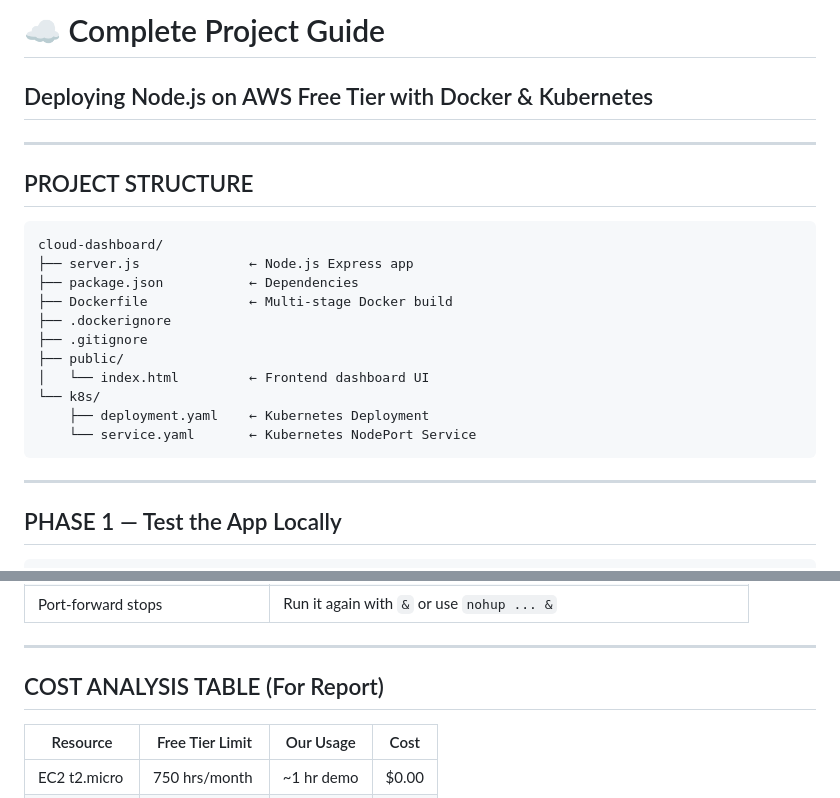
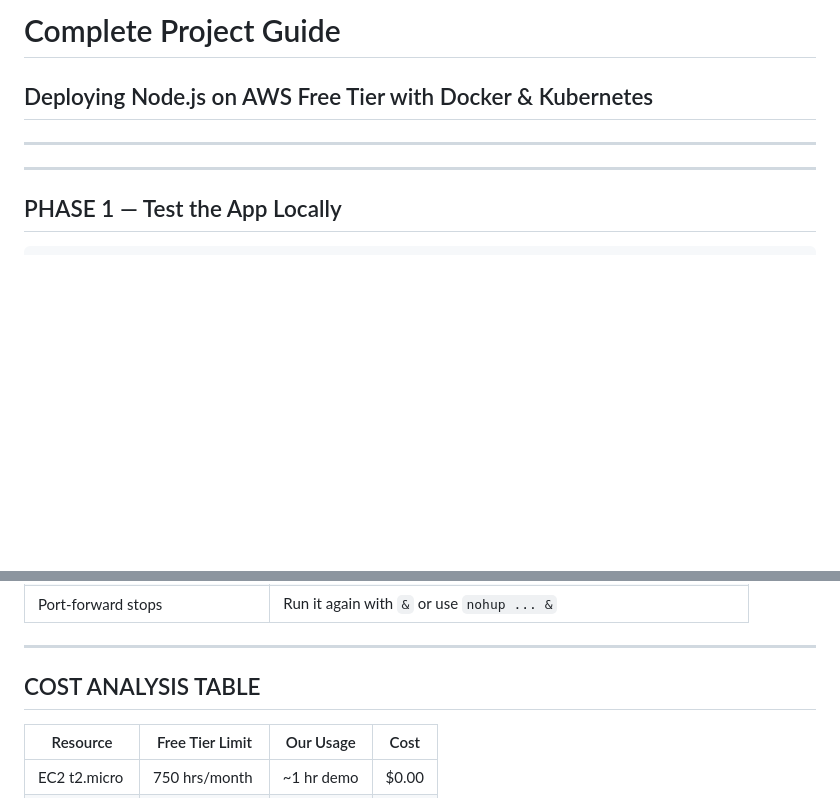
Before and after one commit to raheelnaziir/Cloud-Resources-Dashboard, a Markdown page: GUIDE.md, 2 parts joined by grey strips. Drawn GitHub-style; blank space fills up the shorter version.

Commit message:
Updated
Removed project structure section and updated headings.

````diff
--- a/GUIDE.md
+++ b/GUIDE.md
@@ -1,23 +1,7 @@
-# ☁️ Complete Project Guide
+#  Complete Project Guide
 ## Deploying Node.js on AWS Free Tier with Docker & Kubernetes
 
 ---
-
-## PROJECT STRUCTURE
-
-```
-cloud-dashboard/
-├── server.js              ← Node.js Express app
-├── package.json           ← Dependencies
-├── Dockerfile             ← Multi-stage Docker build
-├── .dockerignore
-├── .gitignore
-├── public/
-│   └── index.html         ← Frontend dashboard UI
-└── k8s/
-    ├── deployment.yaml    ← Kubernetes Deployment
-    └── service.yaml       ← Kubernetes NodePort Service
-```
 
 ---
 
@@ -445,7 +429,7 @@ git push -u origin main
 
 ---
 
-## COST ANALYSIS TABLE (For Report)
+## COST ANALYSIS TABLE
 
 | Resource | Free Tier Limit | Our Usage | Cost |
 |----------|----------------|-----------|------|
````
